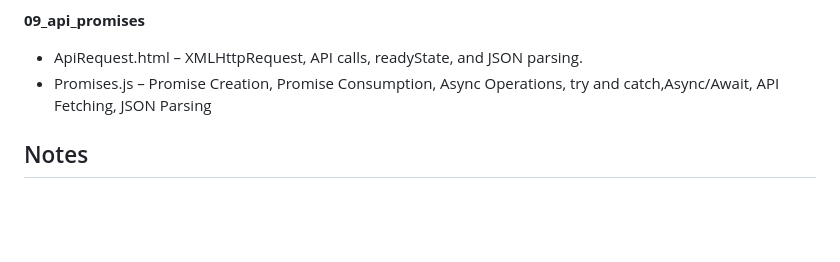
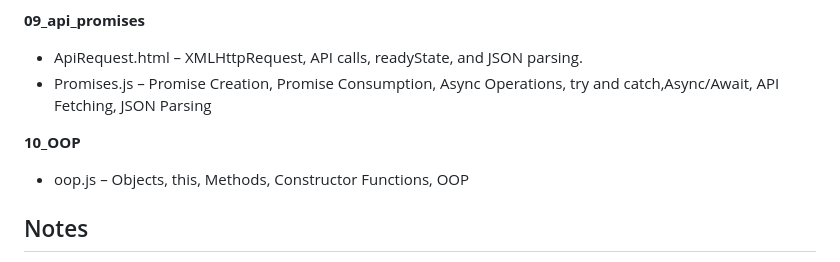
Before and after one commit to codewith-Ansh/my-JS-Preparation, a Markdown page: README.md, the part around the change. Rendered like a GitHub page; blank space fills up the shorter version.

Commit message:
Update with oop.js

```diff
--- a/README.md
+++ b/README.md
@@ -66,6 +66,9 @@ This folder contains my JavaScript practice files where I'm learning and experim
 - ApiRequest.html – XMLHttpRequest, API calls, readyState, and JSON parsing.
 - Promises.js – Promise Creation, Promise Consumption, Async Operations, try and catch,Async/Await, API Fetching, JSON Parsing
 
+**10_OOP**
+- oop.js – Objects, this, Methods, Constructor Functions, OOP
+
 ## Notes
 
 - This is just my personal learning space.
```
